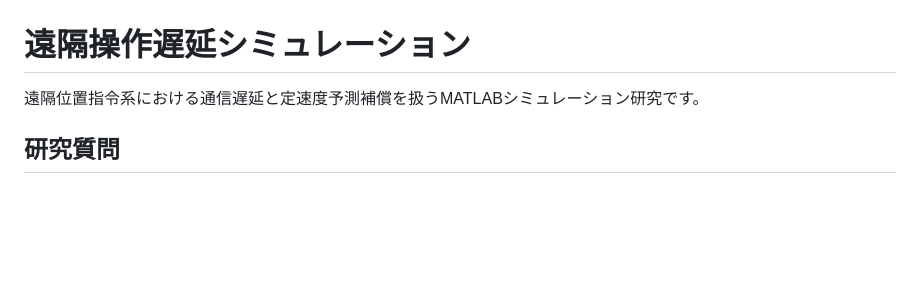
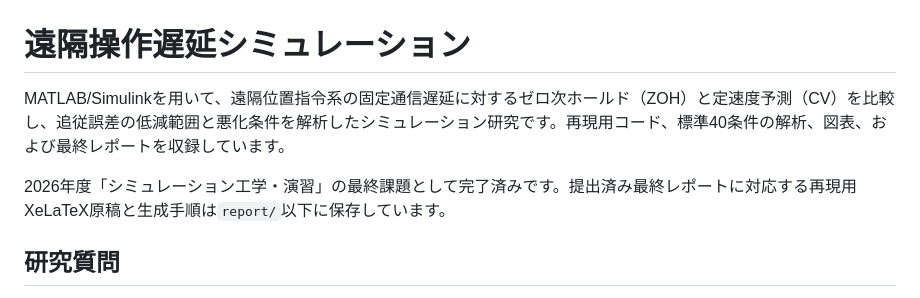
Before and after one commit to Xpotato1024/teleop-delay-study, a Markdown page: README.md, the part around the change. GitHub-like rendering; blank space fills up the shorter version.

Commit message:
docs: リポジトリ説明を最終状態に更新

```diff
--- a/README.md
+++ b/README.md
@@ -1,6 +1,8 @@
 # 遠隔操作遅延シミュレーション
 
-遠隔位置指令系における通信遅延と定速度予測補償を扱うMATLABシミュレーション研究です。
+MATLAB/Simulinkを用いて、遠隔位置指令系の固定通信遅延に対するゼロ次ホールド（ZOH）と定速度予測（CV）を比較し、追従誤差の低減範囲と悪化条件を解析したシミュレーション研究です。再現用コード、標準40条件の解析、図表、および最終レポートを収録しています。
+
+2026年度「シミュレーション工学・演習」の最終課題として完了済みです。提出済み最終レポートに対応する再現用XeLaTeX原稿と生成手順は`report/`以下に保存しています。
 
 ## 研究質問
 
```
